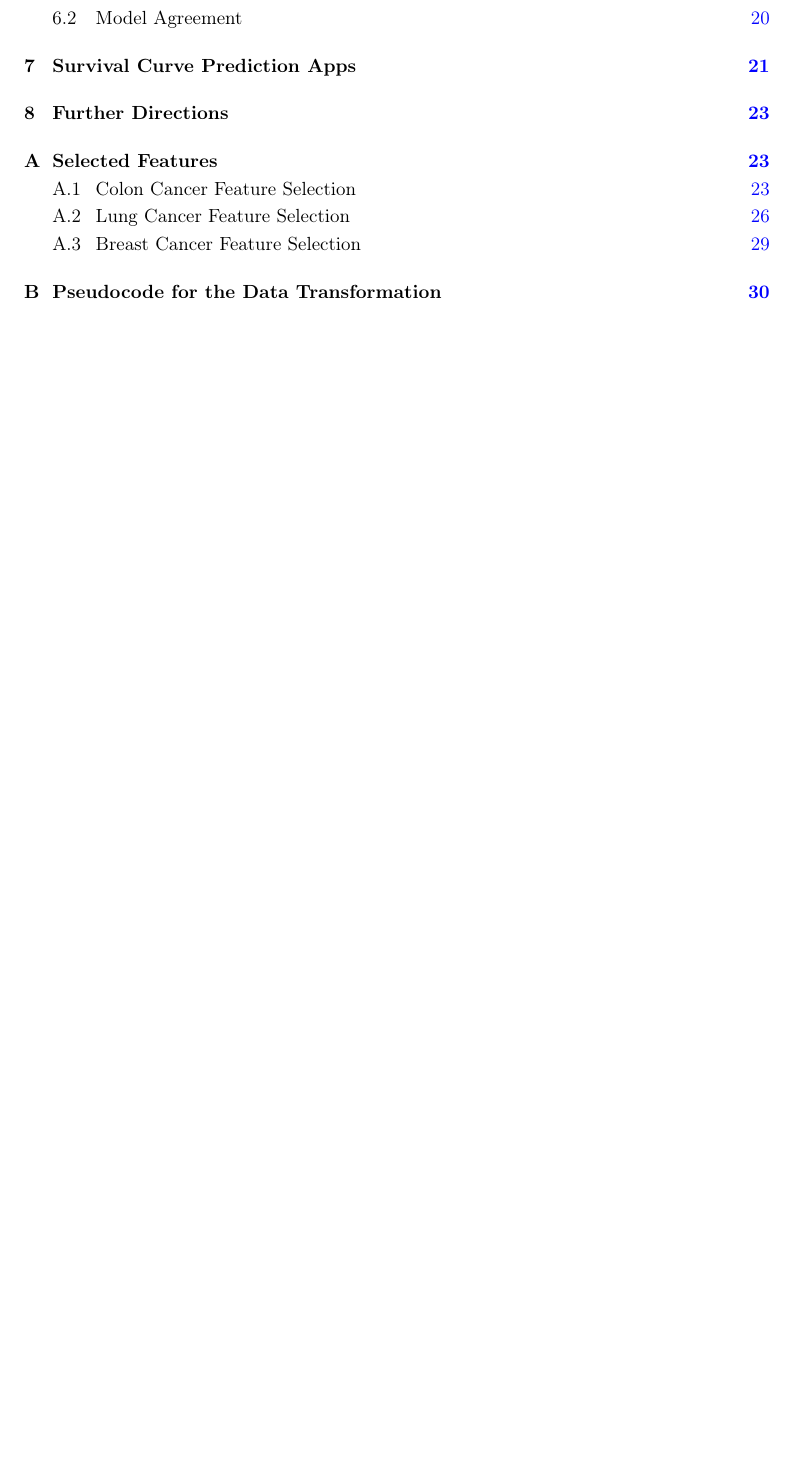
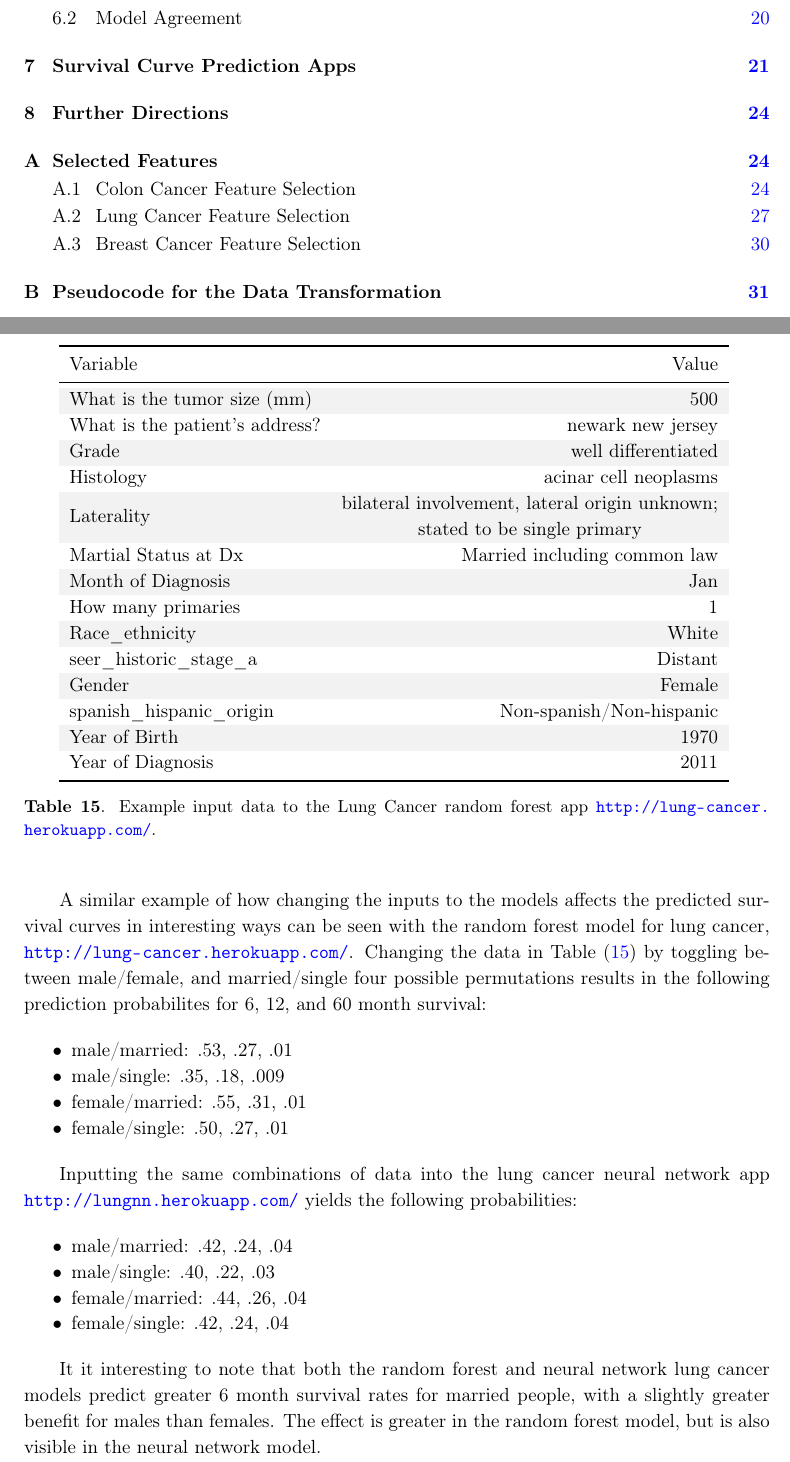
Before and after one commit to doolingdavid/iobspaper, a LaTeX document (machine.tex): part of page 2 of 41 before the commit and two parts of pages 2 and 24 of 42 after it, the two joined at a grey line, cut so that both start at the same text, the shorter picture padded with empty space. Compiled offline with pdfLaTeX.

Commit message:
added material

```diff
--- a/machine.tex
+++ b/machine.tex
@@ -15,6 +15,8 @@
 \usepackage{enumitem}
 \usepackage{booktabs}
 \usepackage{rotating}
+\usepackage{makecell}
+%\usepackage{pbox}
 %\usepackage[dvipsnames]{xcolor}
 %\usepackage{natbib}
 %\usepackage{biblatex}
@@ -1012,3 +1016,32 @@ Changing the data in Table~(\ref{tab:boston1940}) so that the address field is c
 Behind the scenes, the apps use the input to the address field to make a call to the Google Maps API to convert the address into a latitude, longitude and elevation.
 These probablities are noticeably higher and reflect the documented effects of both longitude and elevation on cancer treatment and prognosis in the United States~\cite{kob4}.
 
+
+
+
+
+
+\begin{table}[H]
+\begin{center}
+\rowcolors{1}{white}{light-gray}
+\begin{tabular}{lr}
+\toprule
+  Variable  & Value \\
+\midrule
+  What is the tumor size (mm) & 500 \\
+  What is the patient's address? & newark new jersey \\
+  Grade & well differentiated \\
+  Histology & acinar cell neoplasms \\
+  Laterality & \makecell{bilateral involvement, lateral origin unknown; \\ stated to be single primary} \\
+ Martial Status at Dx & Married including common law \\
+ Month of Diagnosis & Jan \\
+ How many primaries & 1 \\
+  Race$\_$ethnicity & White \\
+  seer$\_$historic$\_$stage$\_$a  & Distant \\
+  Gender & Female \\
+  spanish$\_$hispanic$\_$origin & Non-spanish/Non-hispanic \\
+ Year of Birth & 1970 \\
+  Year of Diagnosis & 2011 \\
+\bottomrule
+\end{tabular}
+\caption{Example input data to the Lung Cancer random forest app \url{http://lung-cancer.herokuapp.com/}.}
@@ -1015,3 +1053,24 @@ These probablities are noticeably higher and reflect the documented effects of b
+A similar example of how changing the inputs to the models affects the predicted survival curves in interesting ways can be seen with the random forest model for lung cancer, \url{http://lung-cancer.herokuapp.com/}. Changing the data in Table~(\ref{tab:lungmaritalstatus}) by toggling between male/female, and married/single four possible permutations results in the following prediction probabilites for 6, 12, and 60 month survival:
+
+\begin{itemize}[noitemsep]
+\item male/married:  .53, .27, .01
+\item male/single: .35, .18, .009
+\item female/married:  .55, .31, .01
+\item female/single: .50, .27, .01
+\end{itemize}
+
+
+Inputting the same combinations of data into the lung cancer neural network app \url{http://lungnn.herokuapp.com/}
+yields the following probabilities:
+
+\begin{itemize}[noitemsep]
+\item male/married: .42, .24, .04
+\item male/single: .40, .22, .03
+\item female/married: .44, .26, .04
+\item female/single: .42, .24, .04
+\end{itemize}
+
+It it interesting to note that both the random forest and neural network lung cancer models predict greater 6 month survival rates for married people, with a slightly greater benefit for males than females. The effect is greater in the random forest model, but is also visible in the neural network model.
 
 \section{Further Directions}
 \label{sec:furtherdirections}
```
Also changed, not shown: machine.pdf, machine.tex (9 more changed lines), 6 other files.
